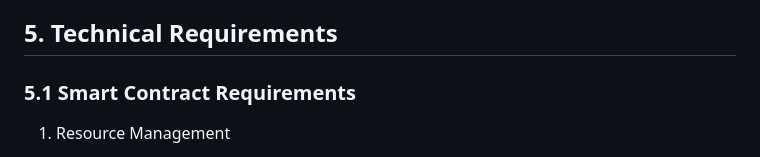
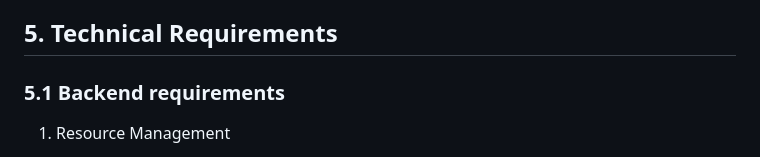
Before and after one commit to LunCoSim/farposter, a Markdown page: DESIGN.md, the part around the change. Rendered like a GitHub page.

```diff
--- a/DESIGN.md
+++ b/DESIGN.md
@@ -129,7 +129,7 @@ Example Usage:
 
 ## 5. Technical Requirements
 
-### 5.1 Smart Contract Requirements
+### 5.1 Backend requirements
 1. Resource Management
    - Resource definitions
    - Extraction tracking
```
